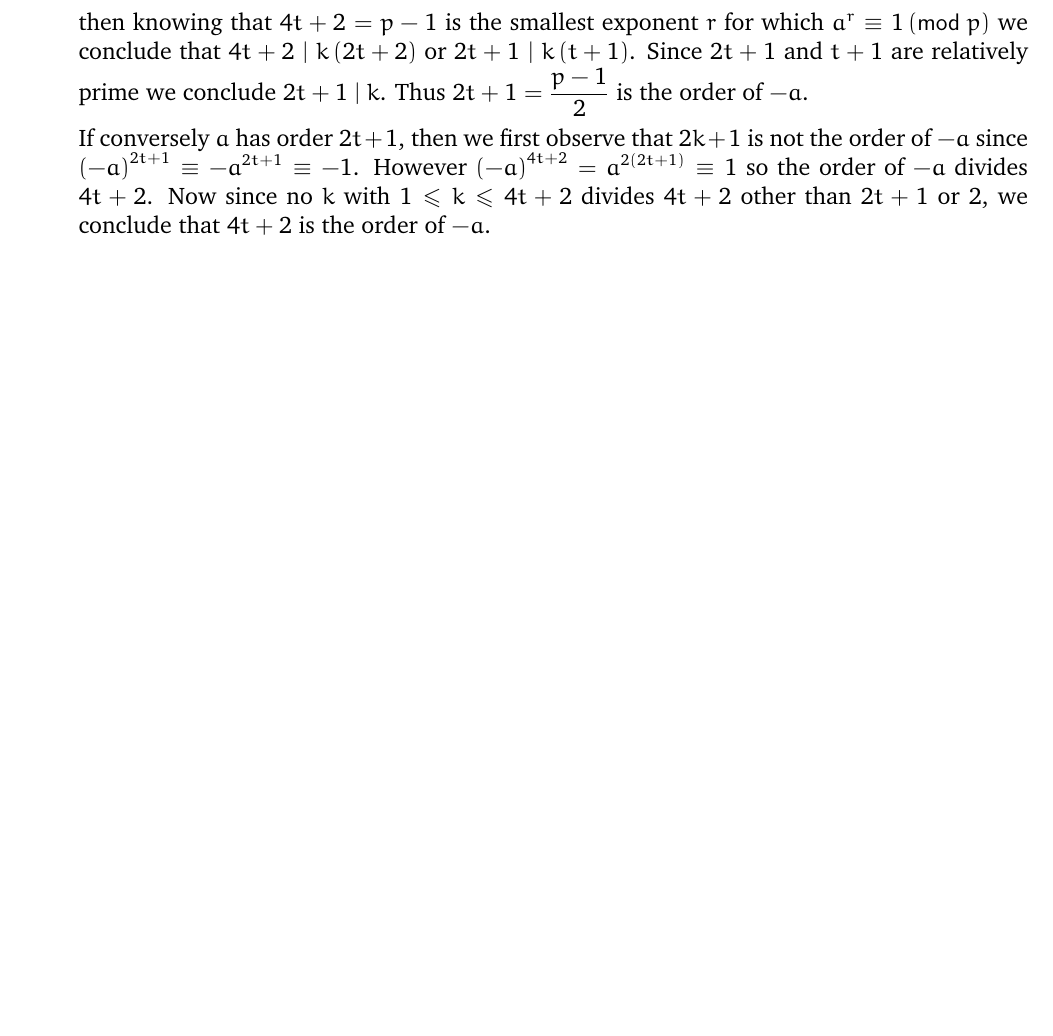
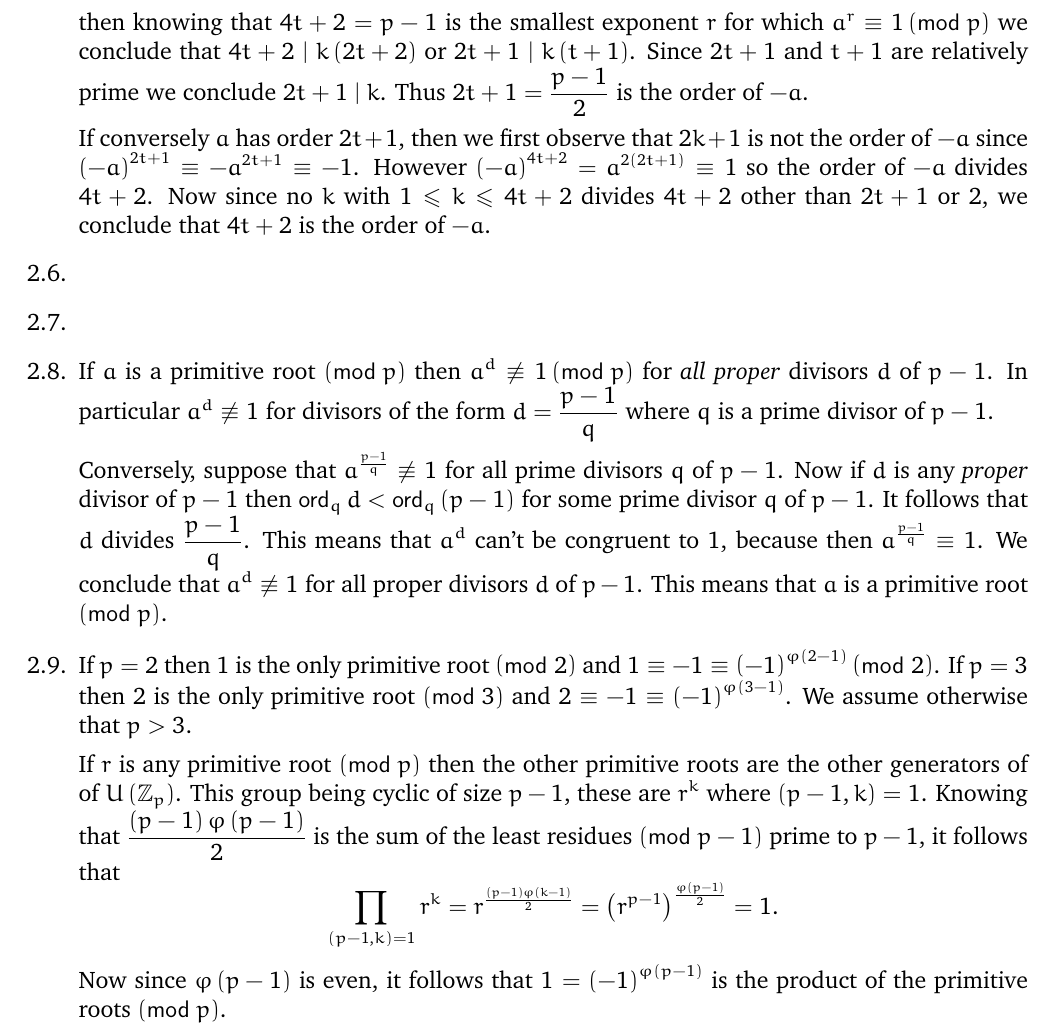
Before and after one commit to marcusjbishop/irelandRosen, a LaTeX document (4.tex): part of page 2 of 2, cut so that both start at the same text, the shorter picture padded with empty space. Compiled offline with pdfLaTeX.

Commit message:
naja, did 8 and 9

```diff
--- a/4.tex
+++ b/4.tex
@@ -105,5 +105,46 @@ However $\left(-a\right)^{4t+2}=a^{2\left(2t+1\right)}\equiv 1$
 so the order of $-a$ divides $4t+2$. Now since no
 $k$ with $1\le k\le 4t+2$ divides $4t+2$ other than $2t+1$ or $2$,
 we conclude that $4t+2$ is the order of $-a$.
+
+\item %6
+\item %7
+
+\item %8
+If $a$ is a primitive root $\pmod{p}$ then $a^d\not\equiv 1\pmod{p}$
+for {\em all proper} divisors $d$ of $p-1$. In particular $a^d\not\equiv 1$
+for divisors of the form $d=\frac{p-1}{q}$ where $q$ is a prime divisor
+of $p-1$.
+
+Conversely, suppose that $a^{\frac{p-1}{q}}\not\equiv 1$
+for all prime divisors
+$q$ of $p-1$. Now if $d$ is any {\em proper} divisor of $p-1$ then
+$\ord_q{d}<\ord_q\left(p-1\right)$ for some prime divisor $q$ of $p-1$.
+It follows that $d$ divides $\frac{p-1}{q}$. This means that $a^d$ can't be
+congruent to $1$, because then $a^{\frac{p-1}{q}}\equiv 1$.
+We conclude that $a^d\not\equiv 1$ for all proper divisors $d$ of
+$p-1$. This means that $a$ is a primitive root $\pmod{p}$.
+
+\item %9
+If $p=2$ then $1$ is the only primitive root $\pmod{2}$
+and $1\equiv -1\equiv\left(-1\right)^{\varphi\left(2-1\right)}
+\pmod{2}$.
+If $p=3$ then $2$ is the only primitive root $\pmod{3}$
+and $2\equiv -1\equiv\left(-1\right)^{\varphi\left(3-1\right)}$.
+We assume otherwise that $p>3$.
+
+If $r$ is any primitive root $\pmod{p}$ then the other
+primitive roots are the other generators of
+of $U\left(\mathbb{Z}_p\right)$.
+This group being cyclic of size $p-1$,
+these are $r^k$ where $\left(p-1,k\right)=1$.
+Knowing that $\frac{\left(p-1\right)\varphi\left(p-1\right)}{2}$
+is the sum of the least residues $\pmod{p-1}$
+prime to $p-1$, it follows that
+\[\prod_{\left(p-1,k\right)=1}r^k
+=r^{\frac{\left(p-1\right)\varphi\left(k-1\right)}{2}}
+=\left(r^{p-1}\right)^{\frac{\varphi\left(p-1\right)}{2}}=1.\]
+Now since $\varphi\left(p-1\right)$ is even, it follows that
+$1=\left(-1\right)^{\varphi\left(p-1\right)}$ is the product
+of the primitive roots $\pmod{p}$.
 \end{enumerate}
 \end{document}
```
